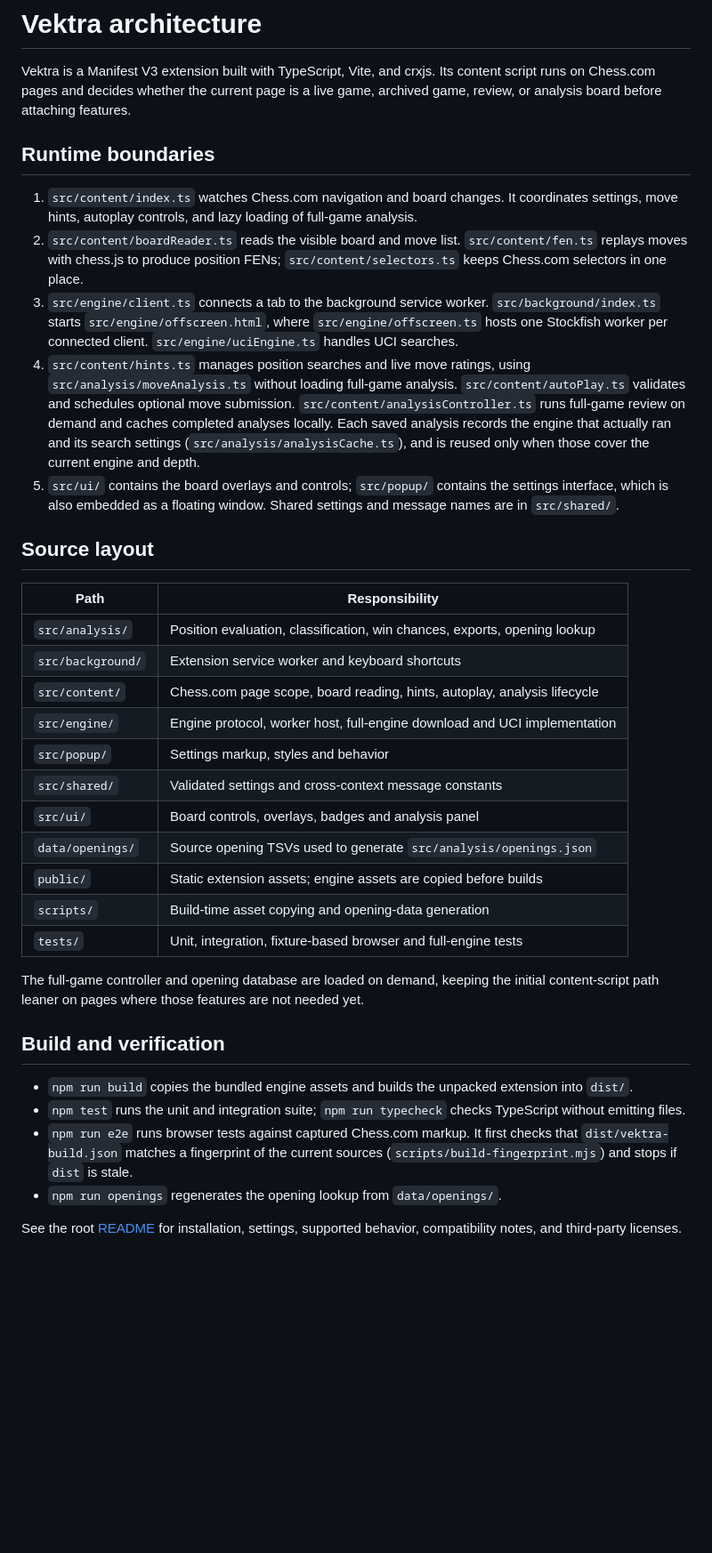
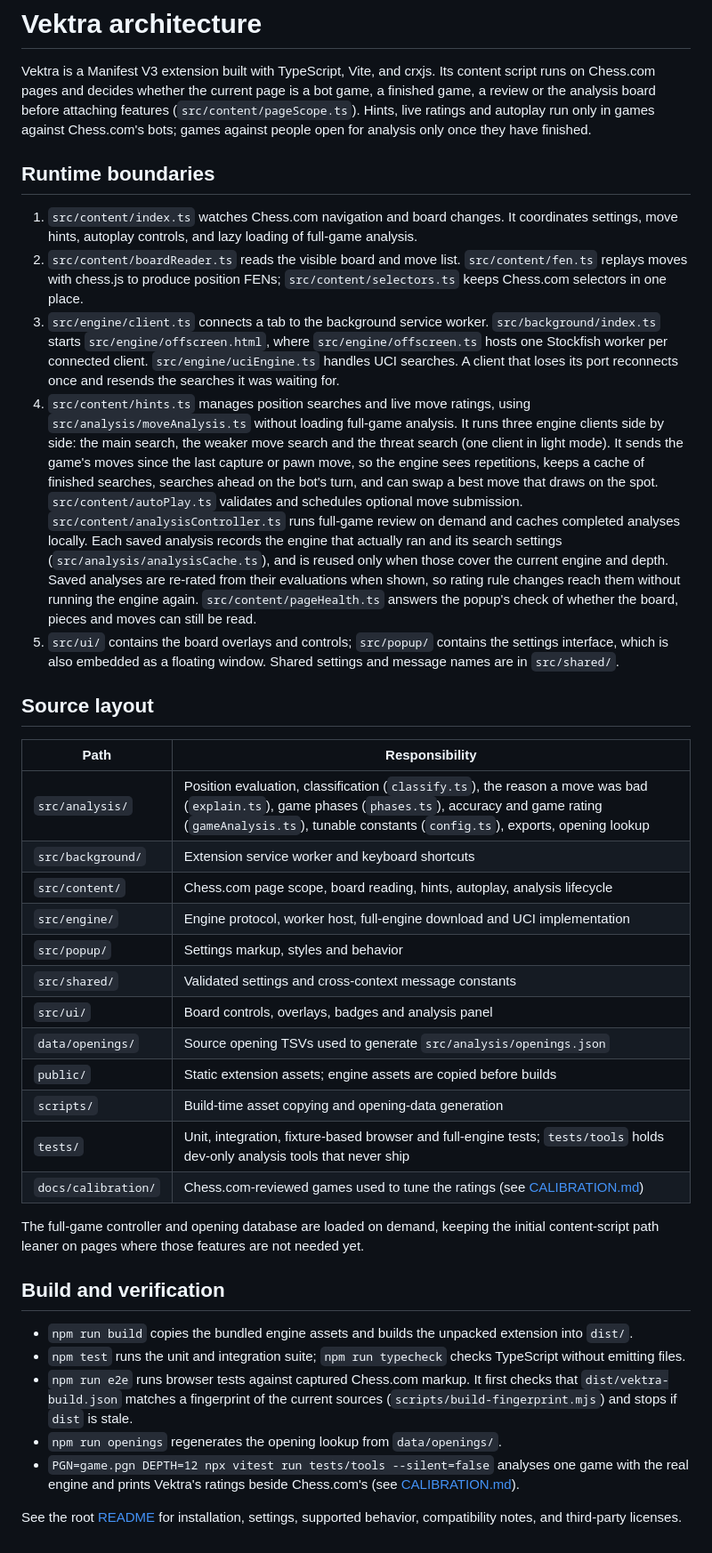
Before and after one commit to Filiposakkq/Vektra, a Markdown page: docs/ARCHITECTURE.md, the part around the change. Shown at 89% size. Rendered like a GitHub page; blank space fills up the shorter version.

```diff
--- a/docs/ARCHITECTURE.md
+++ b/docs/ARCHITECTURE.md
@@ -2,7 +2,10 @@
 
 Vektra is a Manifest V3 extension built with TypeScript, Vite, and crxjs. Its
 content script runs on Chess.com pages and decides whether the current page is
-a live game, archived game, review, or analysis board before attaching features.
+a bot game, a finished game, a review or the analysis board before attaching
+features (`src/content/pageScope.ts`). Hints, live ratings and autoplay run
+only in games against Chess.com's bots; games against people open for
+analysis only once they have finished.
 
 ## Runtime boundaries
 
@@ -15,14 +18,24 @@ a live game, archived game, review, or analysis board before attaching features.
 3. `src/engine/client.ts` connects a tab to the background service worker.
    `src/background/index.ts` starts `src/engine/offscreen.html`, where
    `src/engine/offscreen.ts` hosts one Stockfish worker per connected client.
-   `src/engine/uciEngine.ts` handles UCI searches.
+   `src/engine/uciEngine.ts` handles UCI searches. A client that loses its
+   port reconnects once and resends the searches it was waiting for.
 4. `src/content/hints.ts` manages position searches and live move ratings,
    using `src/analysis/moveAnalysis.ts` without loading full-game analysis.
+   It runs three engine clients side by side: the main search, the weaker
+   move search and the threat search (one client in light mode). It sends
+   the game's moves since the last capture or pawn move, so the engine sees
+   repetitions, keeps a cache of finished searches, searches ahead on the
+   bot's turn, and can swap a best move that draws on the spot.
    `src/content/autoPlay.ts` validates and schedules optional move submission.
    `src/content/analysisController.ts` runs full-game review on demand and
    caches completed analyses locally. Each saved analysis records the engine
    that actually ran and its search settings (`src/analysis/analysisCache.ts`),
-   and is reused only when those cover the current engine and depth.
+   and is reused only when those cover the current engine and depth. Saved
+   analyses are re-rated from their evaluations when shown, so rating rule
+   changes reach them without running the engine again.
+   `src/content/pageHealth.ts` answers the popup's check of whether the
+   board, pieces and moves can still be read.
 5. `src/ui/` contains the board overlays and controls; `src/popup/` contains
    the settings interface, which is also embedded as a floating window.
    Shared settings and message names are in `src/shared/`.
@@ -31,7 +44,7 @@ a live game, archived game, review, or analysis board before attaching features.
 
 | Path | Responsibility |
 | --- | --- |
-| `src/analysis/` | Position evaluation, classification, win chances, exports, opening lookup |
+| `src/analysis/` | Position evaluation, classification (`classify.ts`), the reason a move was bad (`explain.ts`), game phases (`phases.ts`), accuracy and game rating (`gameAnalysis.ts`), tunable constants (`config.ts`), exports, opening lookup |
 | `src/background/` | Extension service worker and keyboard shortcuts |
 | `src/content/` | Chess.com page scope, board reading, hints, autoplay, analysis lifecycle |
 | `src/engine/` | Engine protocol, worker host, full-engine download and UCI implementation |
@@ -41,7 +54,8 @@ a live game, archived game, review, or analysis board before attaching features.
 | `data/openings/` | Source opening TSVs used to generate `src/analysis/openings.json` |
 | `public/` | Static extension assets; engine assets are copied before builds |
 | `scripts/` | Build-time asset copying and opening-data generation |
-| `tests/` | Unit, integration, fixture-based browser and full-engine tests |
+| `tests/` | Unit, integration, fixture-based browser and full-engine tests; `tests/tools` holds dev-only analysis tools that never ship |
+| `docs/calibration/` | Chess.com-reviewed games used to tune the ratings (see [CALIBRATION.md](CALIBRATION.md)) |
 
 The full-game controller and opening database are loaded on demand, keeping
 the initial content-script path leaner on pages where those features are not
@@ -58,6 +72,9 @@ needed yet.
   current sources (`scripts/build-fingerprint.mjs`) and stops if `dist` is
   stale.
 - `npm run openings` regenerates the opening lookup from `data/openings/`.
+- `PGN=game.pgn DEPTH=12 npx vitest run tests/tools --silent=false`
+  analyses one game with the real engine and prints Vektra's ratings beside
+  Chess.com's (see [CALIBRATION.md](CALIBRATION.md)).
 
 See the root [README](../README.md) for installation, settings, supported
 behavior, compatibility notes, and third-party licenses.
```
Also changed, not shown: README.md (+17 -6 lines).
